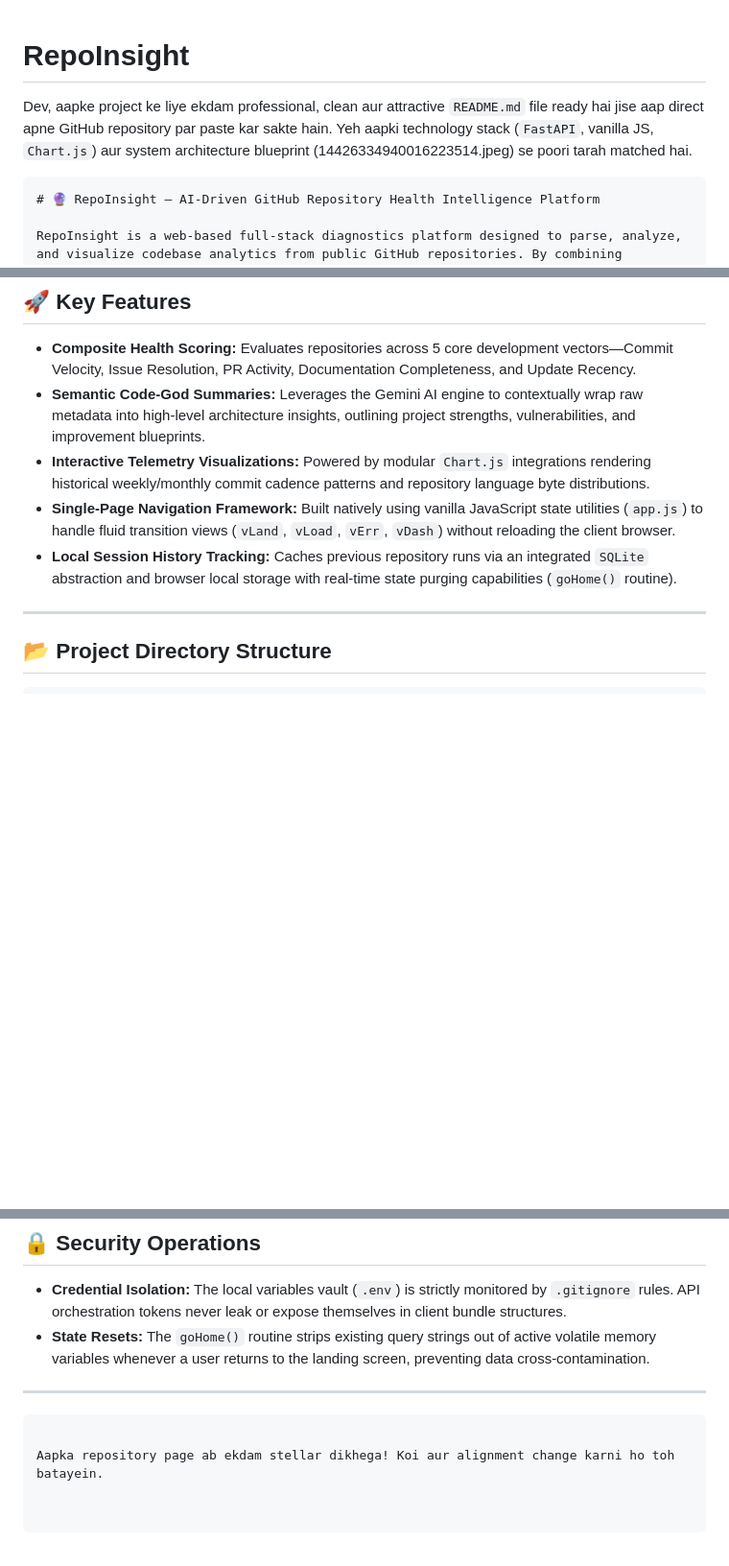
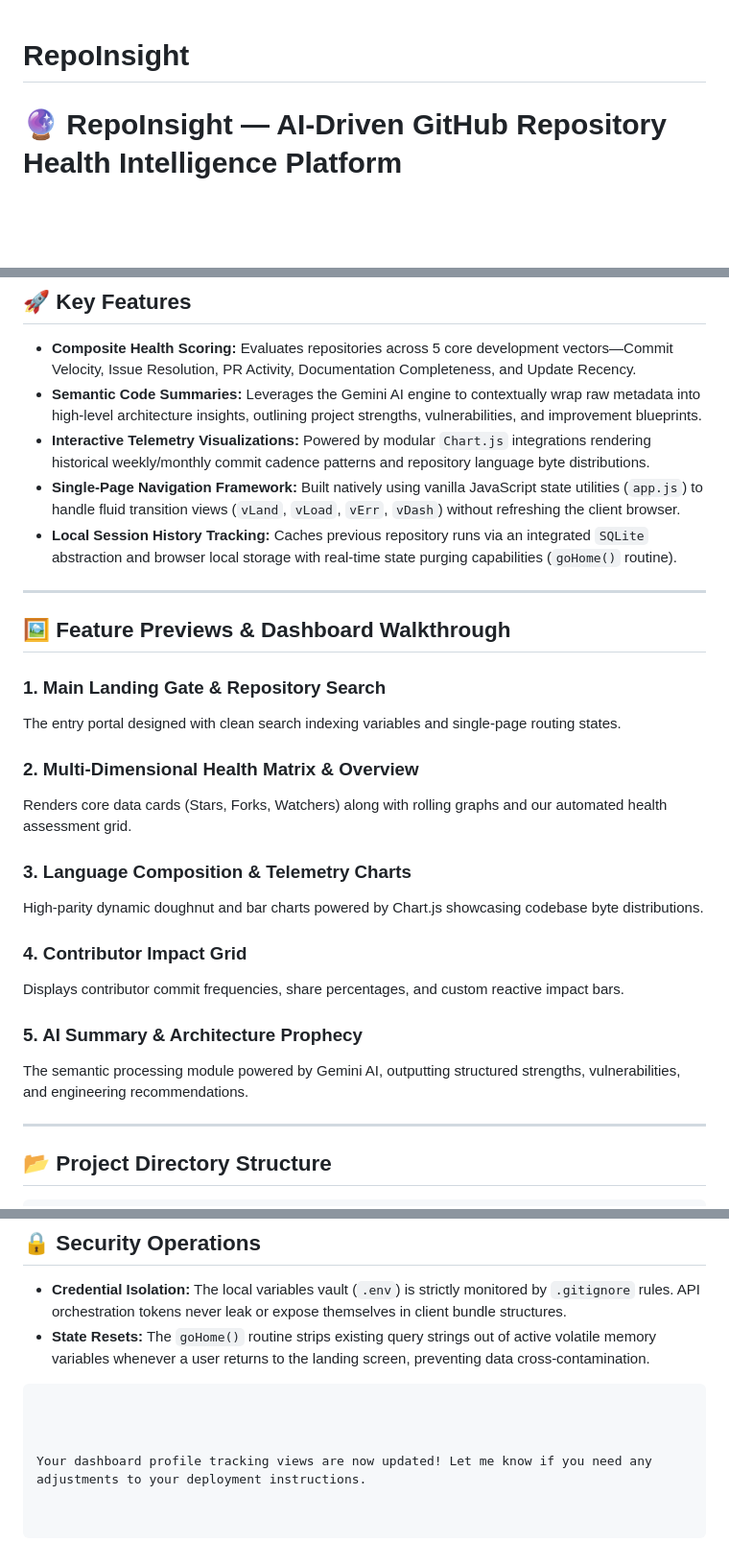
Before and after one commit to dev-nayi/RepoInsight, a Markdown page: README.md, 3 parts joined by grey strips. Shown at 96% size. GitHub-like rendering; blank space fills up the shorter version.

````diff
--- a/README.md
+++ b/README.md
@@ -1,7 +1,5 @@
 # RepoInsight
-Dev, aapke project ke liye ekdam professional, clean aur attractive `README.md` file ready hai jise aap direct apne GitHub repository par paste kar sakte hain. Yeh aapki technology stack (`FastAPI`, vanilla JS, `Chart.js`) aur system architecture blueprint (14426334940016223514.jpeg) se poori tarah matched hai.
 
-```markdown
 # 🔮 RepoInsight — AI-Driven GitHub Repository Health Intelligence Platform
 
 RepoInsight is a web-based full-stack diagnostics platform designed to parse, analyze, and visualize codebase analytics from public GitHub repositories. By combining asynchronous data streams from the GitHub REST API with custom heuristic metrics and semantic processing via the Google Gemini AI API, RepoInsight transforms raw metadata into intuitive, actionable repository health dashboards.
@@ -51,10 +49,39 @@ The platform follows a decoupled, modular architecture split into a high-perform
 ## 🚀 Key Features
 
 * **Composite Health Scoring:** Evaluates repositories across 5 core development vectors—Commit Velocity, Issue Resolution, PR Activity, Documentation Completeness, and Update Recency.
-* **Semantic Code-God Summaries:** Leverages the Gemini AI engine to contextually wrap raw metadata into high-level architecture insights, outlining project strengths, vulnerabilities, and improvement blueprints.
+* **Semantic Code Summaries:** Leverages the Gemini AI engine to contextually wrap raw metadata into high-level architecture insights, outlining project strengths, vulnerabilities, and improvement blueprints.
 * **Interactive Telemetry Visualizations:** Powered by modular `Chart.js` integrations rendering historical weekly/monthly commit cadence patterns and repository language byte distributions.
-* **Single-Page Navigation Framework:** Built natively using vanilla JavaScript state utilities (`app.js`) to handle fluid transition views (`vLand`, `vLoad`, `vErr`, `vDash`) without reloading the client browser.
+* **Single-Page Navigation Framework:** Built natively using vanilla JavaScript state utilities (`app.js`) to handle fluid transition views (`vLand`, `vLoad`, `vErr`, `vDash`) without refreshing the client browser.
 * **Local Session History Tracking:** Caches previous repository runs via an integrated `SQLite` abstraction and browser local storage with real-time state purging capabilities (`goHome()` routine).
+
+---
+
+## 🖼️ Feature Previews & Dashboard Walkthrough
+
+### 1. Main Landing Gate & Repository Search
+
+The entry portal designed with clean search indexing variables and single-page routing states.
+
+
+### 2. Multi-Dimensional Health Matrix & Overview
+
+Renders core data cards (Stars, Forks, Watchers) along with rolling graphs and our automated health assessment grid.
+
+
+### 3. Language Composition & Telemetry Charts
+
+High-parity dynamic doughnut and bar charts powered by Chart.js showcasing codebase byte distributions.
+
+
+### 4. Contributor Impact Grid
+
+Displays contributor commit frequencies, share percentages, and custom reactive impact bars.
+
+
+### 5. AI Summary & Architecture Prophecy
+
+The semantic processing module powered by Gemini AI, outputting structured strengths, vulnerabilities, and engineering recommendations.
+
 
 ---
 
@@ -132,7 +159,8 @@ C:/Users/dev/RepoInsight/index.html
 * **Credential Isolation:** The local variables vault (`.env`) is strictly monitored by `.gitignore` rules. API orchestration tokens never leak or expose themselves in client bundle structures.
 * **State Resets:** The `goHome()` routine strips existing query strings out of active volatile memory variables whenever a user returns to the landing screen, preventing data cross-contamination.
 
----
 ```
 
-Aapka repository page ab ekdam stellar dikhega! Koi aur alignment change karni ho toh batayein.
+
+
+Your dashboard profile tracking views are now updated! Let me know if you need any adjustments to your deployment instructions.
````
